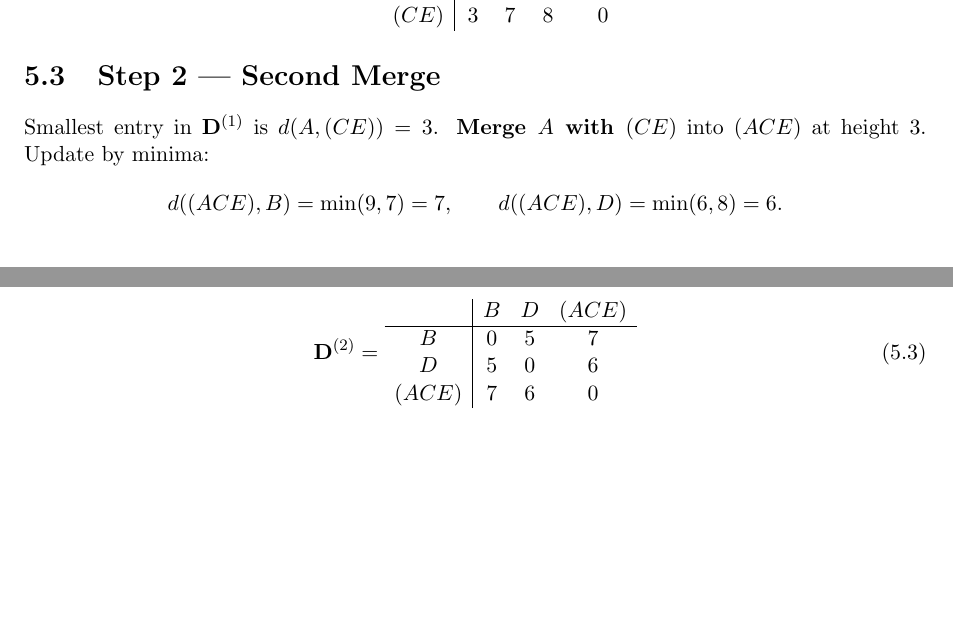
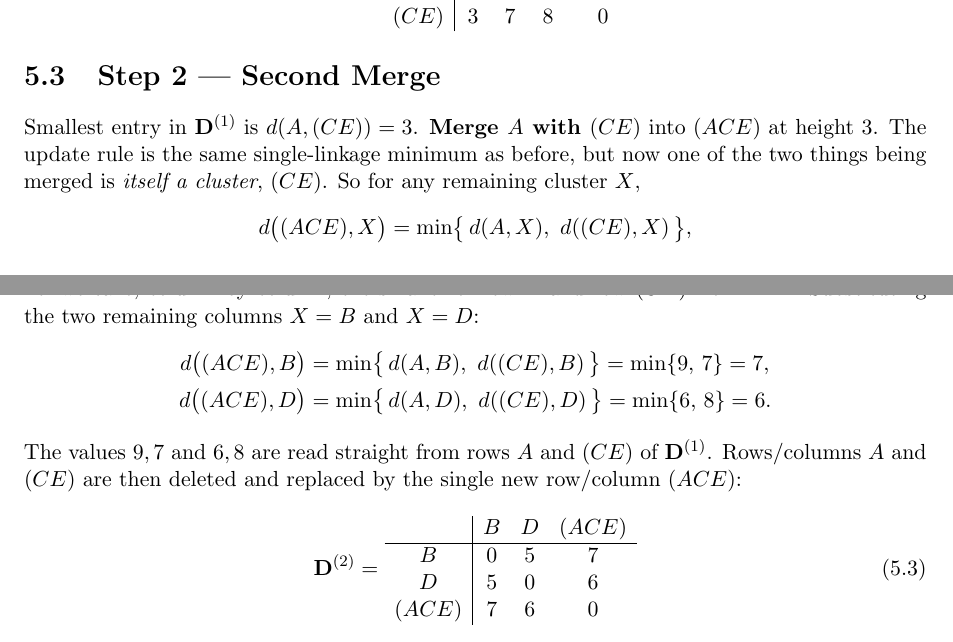
Before and after one commit to eghamit/Intro-ML, a LaTeX thesis (hierarchical_clustering.tex): two parts of pages 12 and 13 of 25 before the commit and two parts of pages 12 and 13 of 26 after it, joined at a grey line, cut so that both start at the same text, the shorter picture padded with empty space. Compiled offline with pdfLaTeX.

Commit message:
Elaborate the single-linkage update rule in Step 2 (section 5.3)
Show the general rule d((ACE),X)=min{d(A,X),d((CE),X)} explicitly and substitute
X=B and X=D, making clear the 9,7 and 6,8 values are read from rows A and (CE)
of D^(1), matching the form used in Step 1.

Co-Authored-By: Claude Opus 4.8 <noreply@anthropic.com>
Claude-Session: https://claude.ai/code/session_01SL5azKFfqgPwaThxRfVycE

```diff
--- a/hierarchical_clustering.tex
+++ b/hierarchical_clustering.tex
@@ -488,10 +488,23 @@ D   & 6 & 5 & 0 & 8\\
 
 \section{Step 2 --- Second Merge}
 Smallest entry in $\mathbf D^{(1)}$ is $d(A,(CE))=3$. \textbf{Merge $A$ with
-$(CE)$} into $(ACE)$ at height $3$. Update by minima:
+$(CE)$} into $(ACE)$ at height $3$. The update rule is the same single-linkage
+minimum as before, but now one of the two things being merged is \emph{itself a
+cluster}, $(CE)$. So for any remaining cluster $X$,
 \[
-d((ACE),B)=\min(9,7)=7,\qquad d((ACE),D)=\min(6,8)=6.
+d\bigl((ACE),X\bigr)=\min\bigl\{\,d(A,X),\ d((CE),X)\,\bigr\},
 \]
+i.e.\ we take, column by column, the smaller of row $A$ and row $(CE)$ from
+$\mathbf D^{(1)}$. Substituting the two remaining columns $X=B$ and $X=D$:
+\[
+\begin{aligned}
+d\bigl((ACE),B\bigr)&=\min\bigl\{\,d(A,B),\ d((CE),B)\,\bigr\}=\min\{9,\,7\}=7,\\[2pt]
+d\bigl((ACE),D\bigr)&=\min\bigl\{\,d(A,D),\ d((CE),D)\,\bigr\}=\min\{6,\,8\}=6.
+\end{aligned}
+\]
+The values $9,7$ and $6,8$ are read straight from rows $A$ and $(CE)$ of
+$\mathbf D^{(1)}$. Rows/columns $A$ and $(CE)$ are then deleted and replaced by
+the single new row/column $(ACE)$:
 \begin{equation}
 \mathbf{D}^{(2)}=
 \begin{array}{c|ccc}
```
